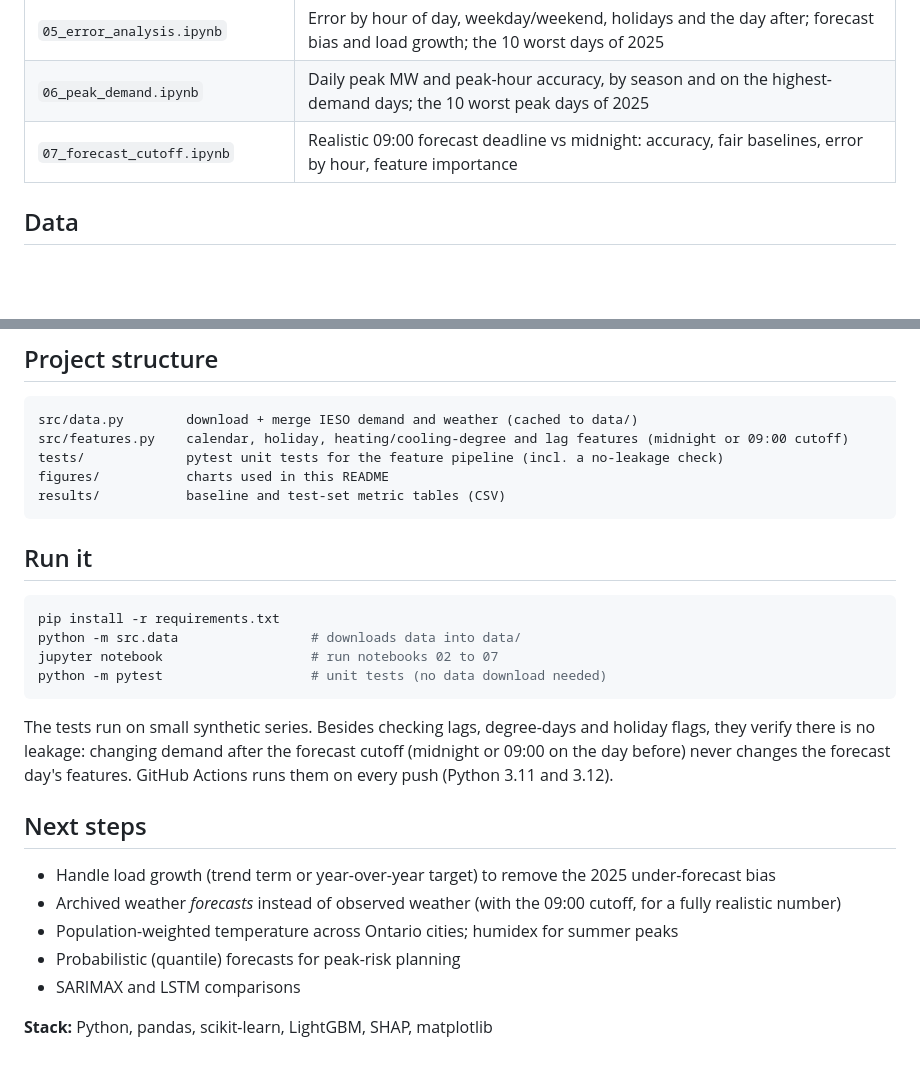
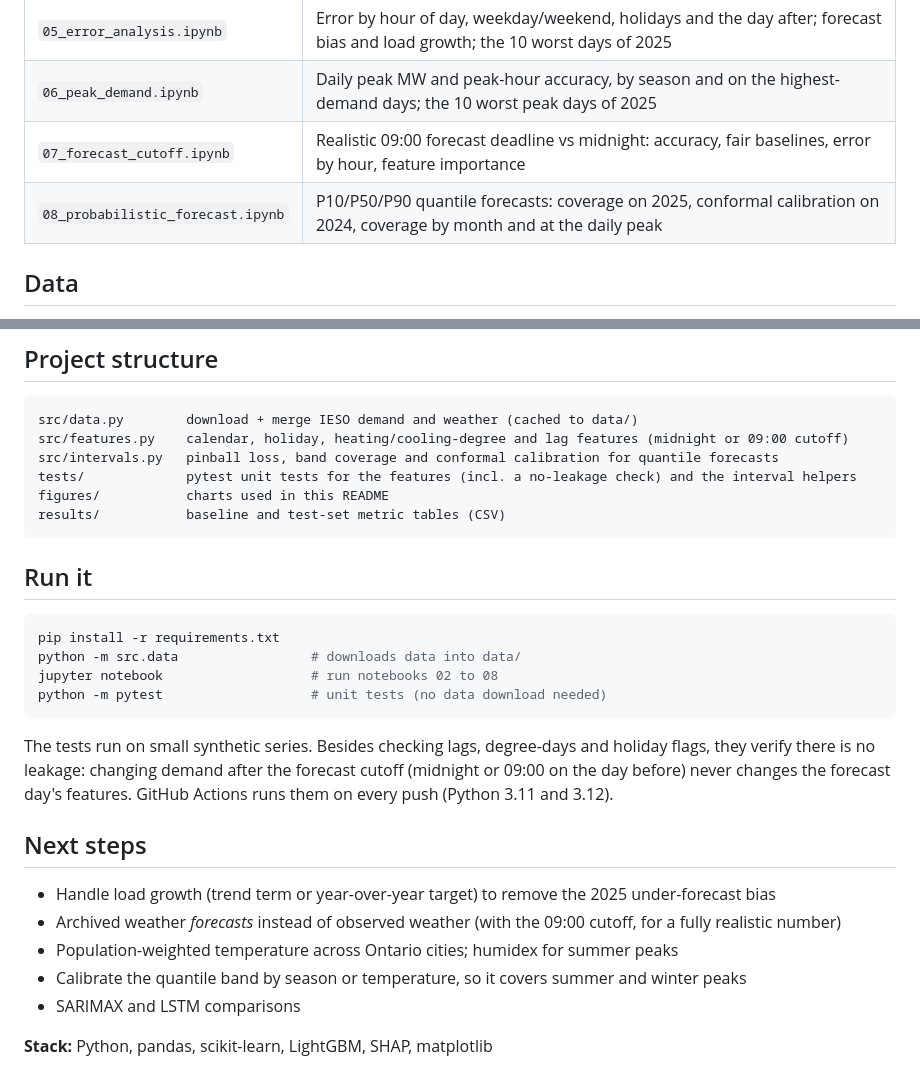
Before and after one commit to zekiyerdem/ontario-demand-forecast, a Markdown page: README.md, 2 parts joined by grey strips. Rendered like a GitHub page; blank space fills up the shorter version.

````diff
--- a/README.md
+++ b/README.md
@@ -110,6 +125,7 @@ The results above assume the forecast is made at midnight, when all of D-1 is kn
 | `05_error_analysis.ipynb` | Error by hour of day, weekday/weekend, holidays and the day after; forecast bias and load growth; the 10 worst days of 2025 |
 | `06_peak_demand.ipynb` | Daily peak MW and peak-hour accuracy, by season and on the highest-demand days; the 10 worst peak days of 2025 |
 | `07_forecast_cutoff.ipynb` | Realistic 09:00 forecast deadline vs midnight: accuracy, fair baselines, error by hour, feature importance |
+| `08_probabilistic_forecast.ipynb` | P10/P50/P90 quantile forecasts: coverage on 2025, conformal calibration on 2024, coverage by month and at the daily peak |
 
 ## Data
 
@@ -124,7 +140,8 @@ The results above assume the forecast is made at midnight, when all of D-1 is kn
 ```
 src/data.py        download + merge IESO demand and weather (cached to data/)
 src/features.py    calendar, holiday, heating/cooling-degree and lag features (midnight or 09:00 cutoff)
-tests/             pytest unit tests for the feature pipeline (incl. a no-leakage check)
+src/intervals.py   pinball loss, band coverage and conformal calibration for quantile forecasts
+tests/             pytest unit tests for the features (incl. a no-leakage check) and the interval helpers
 figures/           charts used in this README
 results/           baseline and test-set metric tables (CSV)
 ```
@@ -134,7 +151,7 @@ results/           baseline and test-set metric tables (CSV)
 ```bash
 pip install -r requirements.txt
 python -m src.data                 # downloads data into data/
-jupyter notebook                   # run notebooks 02 to 07
+jupyter notebook                   # run notebooks 02 to 08
 python -m pytest                   # unit tests (no data download needed)
 ```
 
@@ -145,7 +162,7 @@ The tests run on small synthetic series. Besides checking lags, degree-days and
 - Handle load growth (trend term or year-over-year target) to remove the 2025 under-forecast bias
 - Archived weather *forecasts* instead of observed weather (with the 09:00 cutoff, for a fully realistic number)
 - Population-weighted temperature across Ontario cities; humidex for summer peaks
-- Probabilistic (quantile) forecasts for peak-risk planning
+- Calibrate the quantile band by season or temperature, so it covers summer and winter peaks
 - SARIMAX and LSTM comparisons
 
 **Stack:** Python, pandas, scikit-learn, LightGBM, SHAP, matplotlib
````
Also changed, not shown: other parts of README.md (+15 -0 lines), figures/quantile_band_weeks_2025.png (added), figures/quantile_coverage_by_month_2025.png (added), 4 other files.
